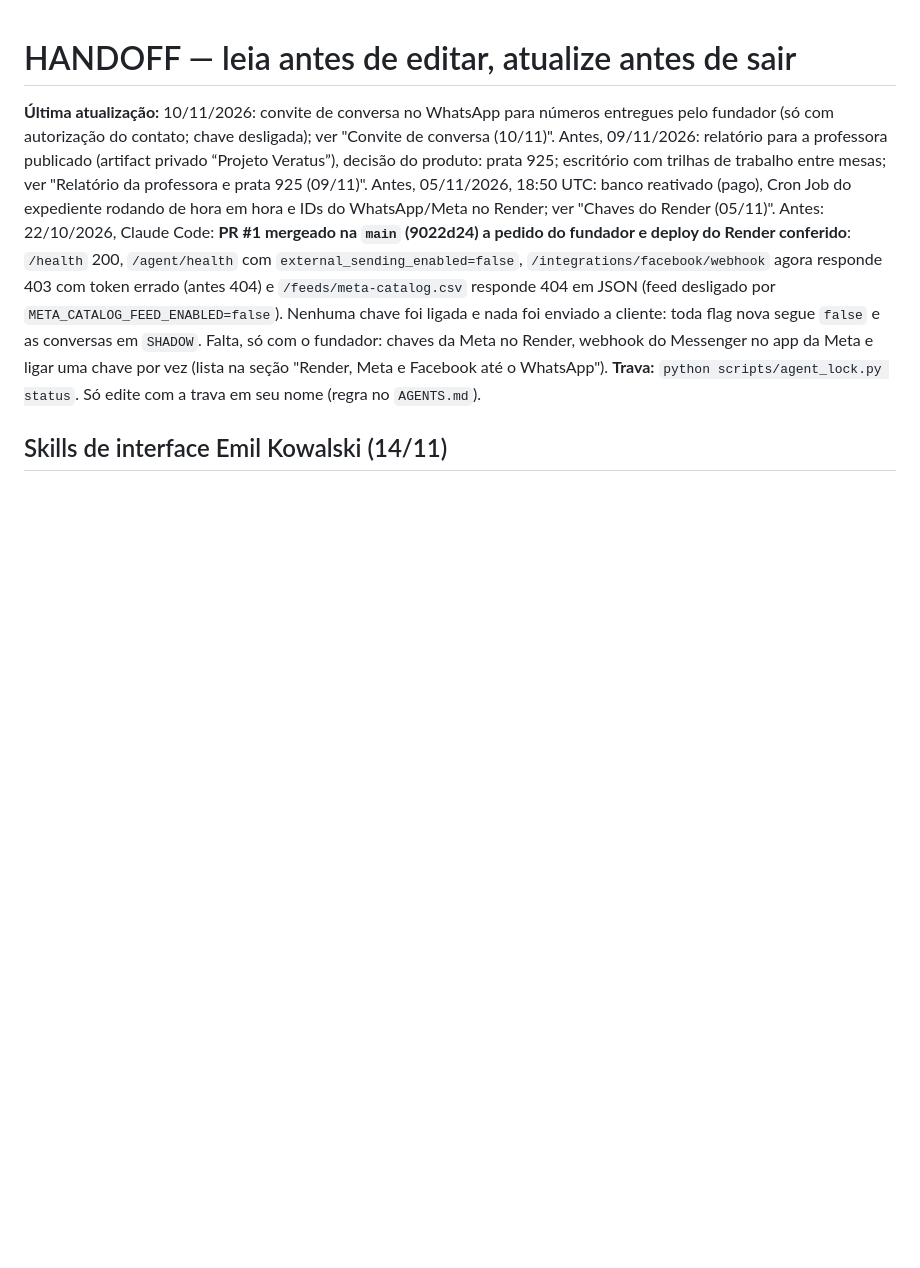
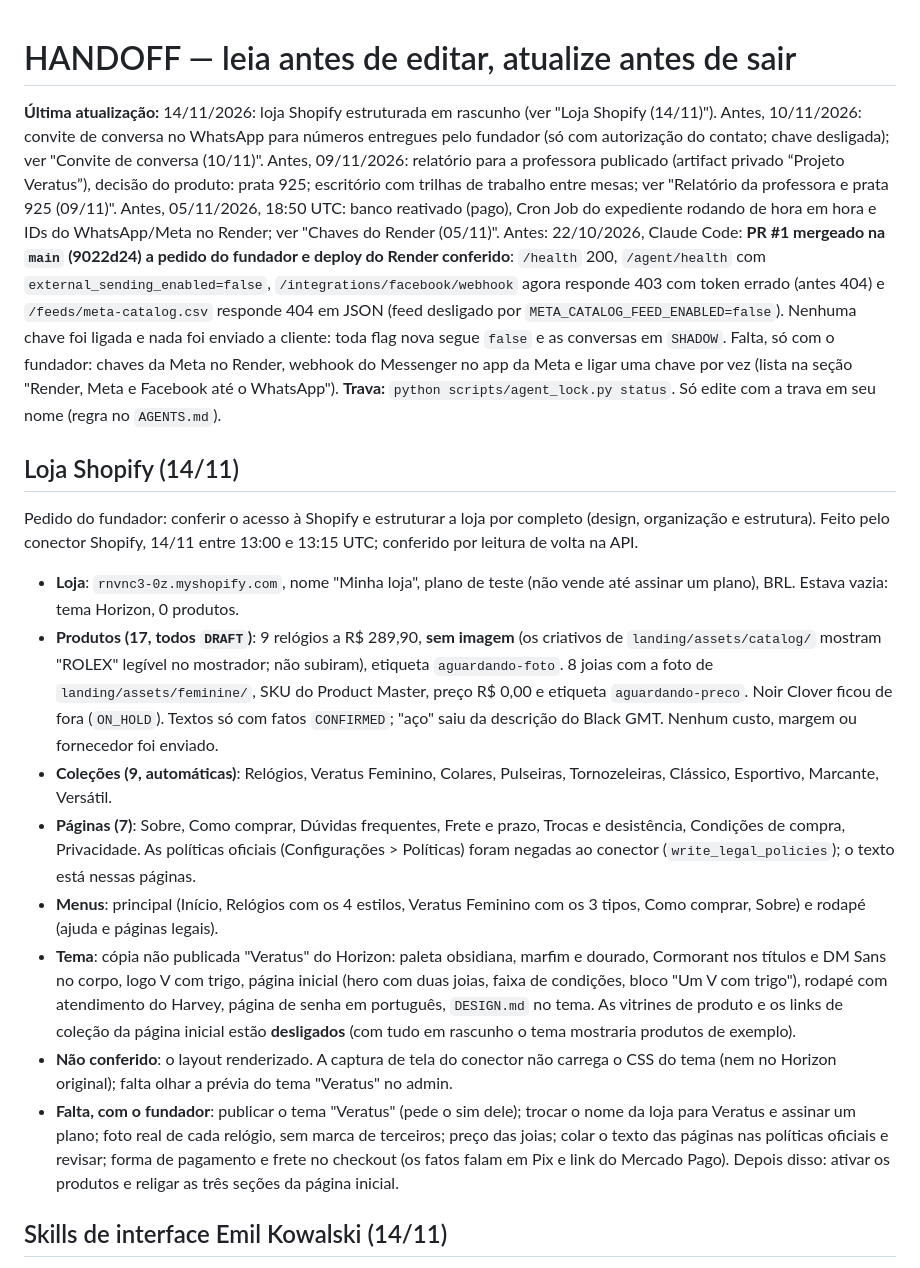
Before and after one commit to Eduardo3231/Veratus, a Markdown page: docs/HANDOFF.md, the part around the change. GitHub-like rendering; blank space fills up the shorter version.

Commit message:
Registra a estrutura da loja Shopify no HANDOFF
Co-Authored-By: Claude Fable 5.2 <noreply@anthropic.com>
Claude-Session: https://claude.ai/code/session_017NaJ2XiACgKYZRU3RDP36f

```diff
--- a/docs/HANDOFF.md
+++ b/docs/HANDOFF.md
@@ -1,7 +1,20 @@
 # HANDOFF — leia antes de editar, atualize antes de sair
 
-**Última atualização:** 10/11/2026: convite de conversa no WhatsApp para números entregues pelo fundador (só com autorização do contato; chave desligada); ver "Convite de conversa (10/11)". Antes, 09/11/2026: relatório para a professora publicado (artifact privado “Projeto Veratus”), decisão do produto: prata 925; escritório com trilhas de trabalho entre mesas; ver "Relatório da professora e prata 925 (09/11)". Antes, 05/11/2026, 18:50 UTC: banco reativado (pago), Cron Job do expediente rodando de hora em hora e IDs do WhatsApp/Meta no Render; ver "Chaves do Render (05/11)". Antes: 22/10/2026, Claude Code: **PR #1 mergeado na `main` (9022d24) a pedido do fundador e deploy do Render conferido**: `/health` 200, `/agent/health` com `external_sending_enabled=false`, `/integrations/facebook/webhook` agora responde 403 com token errado (antes 404) e `/feeds/meta-catalog.csv` responde 404 em JSON (feed desligado por `META_CATALOG_FEED_ENABLED=false`). Nenhuma chave foi ligada e nada foi enviado a cliente: toda flag nova segue `false` e as conversas em `SHADOW`. Falta, só com o fundador: chaves da Meta no Render, webhook do Messenger no app da Meta e ligar uma chave por vez (lista na seção "Render, Meta e Facebook até o WhatsApp").
+**Última atualização:** 14/11/2026: loja Shopify estruturada em rascunho (ver "Loja Shopify (14/11)"). Antes, 10/11/2026: convite de conversa no WhatsApp para números entregues pelo fundador (só com autorização do contato; chave desligada); ver "Convite de conversa (10/11)". Antes, 09/11/2026: relatório para a professora publicado (artifact privado “Projeto Veratus”), decisão do produto: prata 925; escritório com trilhas de trabalho entre mesas; ver "Relatório da professora e prata 925 (09/11)". Antes, 05/11/2026, 18:50 UTC: banco reativado (pago), Cron Job do expediente rodando de hora em hora e IDs do WhatsApp/Meta no Render; ver "Chaves do Render (05/11)". Antes: 22/10/2026, Claude Code: **PR #1 mergeado na `main` (9022d24) a pedido do fundador e deploy do Render conferido**: `/health` 200, `/agent/health` com `external_sending_enabled=false`, `/integrations/facebook/webhook` agora responde 403 com token errado (antes 404) e `/feeds/meta-catalog.csv` responde 404 em JSON (feed desligado por `META_CATALOG_FEED_ENABLED=false`). Nenhuma chave foi ligada e nada foi enviado a cliente: toda flag nova segue `false` e as conversas em `SHADOW`. Falta, só com o fundador: chaves da Meta no Render, webhook do Messenger no app da Meta e ligar uma chave por vez (lista na seção "Render, Meta e Facebook até o WhatsApp").
 **Trava:** `python scripts/agent_lock.py status`. Só edite com a trava em seu nome (regra no `AGENTS.md`).
+
+## Loja Shopify (14/11)
+
+Pedido do fundador: conferir o acesso à Shopify e estruturar a loja por completo (design, organização e estrutura). Feito pelo conector Shopify, 14/11 entre 13:00 e 13:15 UTC; conferido por leitura de volta na API.
+
+- **Loja**: `rnvnc3-0z.myshopify.com`, nome "Minha loja", plano de teste (não vende até assinar um plano), BRL. Estava vazia: tema Horizon, 0 produtos.
+- **Produtos (17, todos `DRAFT`)**: 9 relógios a R$ 289,90, **sem imagem** (os criativos de `landing/assets/catalog/` mostram "ROLEX" legível no mostrador; não subiram), etiqueta `aguardando-foto`. 8 joias com a foto de `landing/assets/feminine/`, SKU do Product Master, preço R$ 0,00 e etiqueta `aguardando-preco`. Noir Clover ficou de fora (`ON_HOLD`). Textos só com fatos `CONFIRMED`; "aço" saiu da descrição do Black GMT. Nenhum custo, margem ou fornecedor foi enviado.
+- **Coleções (9, automáticas)**: Relógios, Veratus Feminino, Colares, Pulseiras, Tornozeleiras, Clássico, Esportivo, Marcante, Versátil.
+- **Páginas (7)**: Sobre, Como comprar, Dúvidas frequentes, Frete e prazo, Trocas e desistência, Condições de compra, Privacidade. As políticas oficiais (Configurações > Políticas) foram negadas ao conector (`write_legal_policies`); o texto está nessas páginas.
+- **Menus**: principal (Início, Relógios com os 4 estilos, Veratus Feminino com os 3 tipos, Como comprar, Sobre) e rodapé (ajuda e páginas legais).
+- **Tema**: cópia não publicada "Veratus" do Horizon: paleta obsidiana, marfim e dourado, Cormorant nos títulos e DM Sans no corpo, logo V com trigo, página inicial (hero com duas joias, faixa de condições, bloco "Um V com trigo"), rodapé com atendimento do Harvey, página de senha em português, `DESIGN.md` no tema. As vitrines de produto e os links de coleção da página inicial estão **desligados** (com tudo em rascunho o tema mostraria produtos de exemplo).
+- **Não conferido**: o layout renderizado. A captura de tela do conector não carrega o CSS do tema (nem no Horizon original); falta olhar a prévia do tema "Veratus" no admin.
+- **Falta, com o fundador**: publicar o tema "Veratus" (pede o sim dele); trocar o nome da loja para Veratus e assinar um plano; foto real de cada relógio, sem marca de terceiros; preço das joias; colar o texto das páginas nas políticas oficiais e revisar; forma de pagamento e frete no checkout (os fatos falam em Pix e link do Mercado Pago). Depois disso: ativar os produtos e religar as três seções da página inicial.
 
 ## Skills de interface Emil Kowalski (14/11)
 
```
